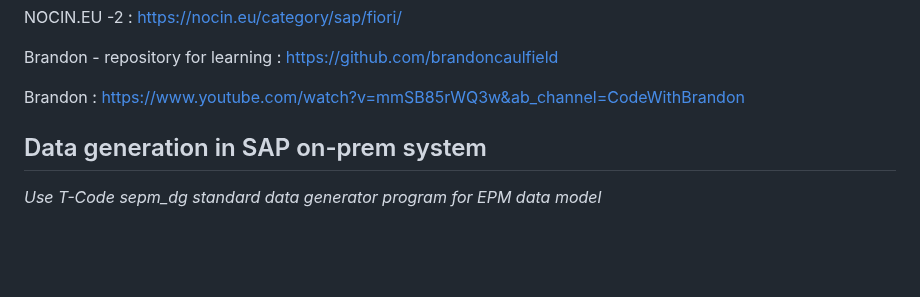
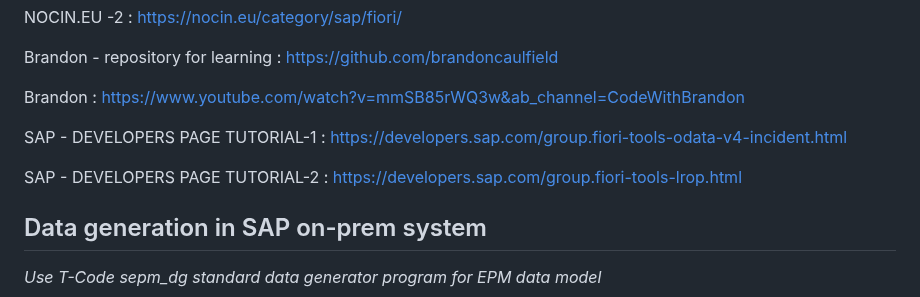
Before and after one commit to Octavius-Dante/Arthelais, a Markdown page: Readme.md, the part around the change. GitHub-like rendering; blank space fills up the shorter version.

```diff
--- a/Readme.md
+++ b/Readme.md
@@ -129,6 +129,13 @@ Brandon - repository for learning : https://github.com/brandoncaulfield
 
 Brandon : https://www.youtube.com/watch?v=mmSB85rWQ3w&ab_channel=CodeWithBrandon
 
+SAP - DEVELOPERS PAGE TUTORIAL-1 :  https://developers.sap.com/group.fiori-tools-odata-v4-incident.html
+
+SAP - DEVELOPERS PAGE TUTORIAL-2 : https://developers.sap.com/group.fiori-tools-lrop.html
+
+
+
+
 </br></br>
 
 ## Data generation in SAP on-prem system
```
